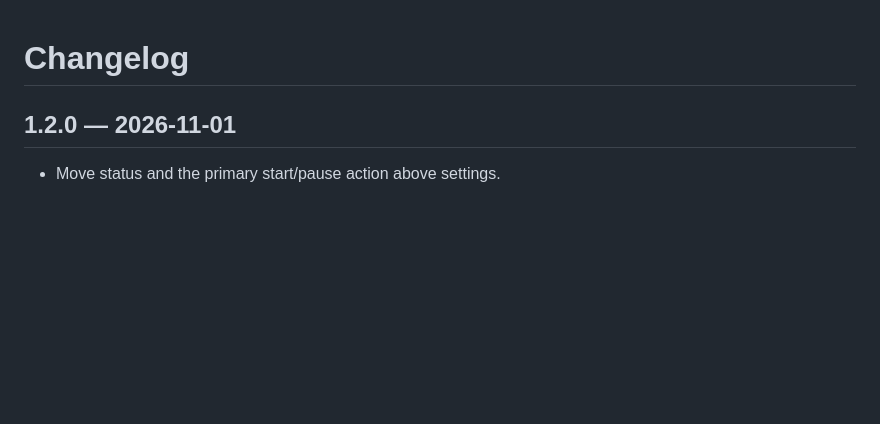
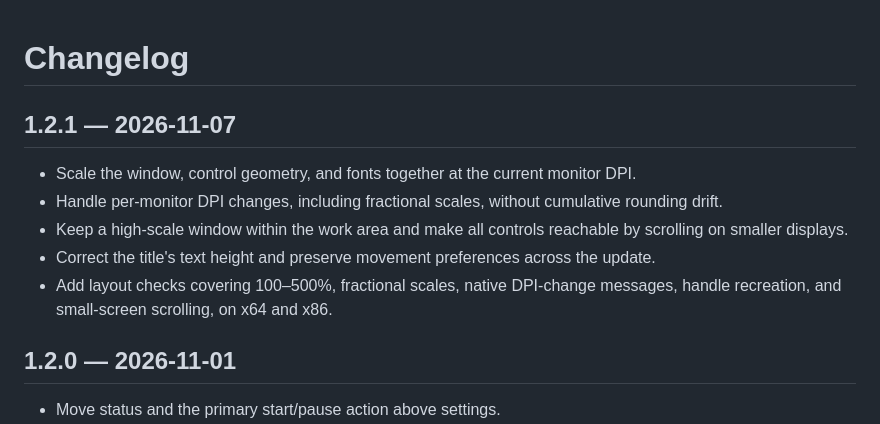
Before and after one commit to chammoru/mouse-nudge, a Markdown page: CHANGELOG.md, the part around the change. Drawn GitHub-style; blank space fills up the shorter version.

```diff
--- a/CHANGELOG.md
+++ b/CHANGELOG.md
@@ -1,4 +1,12 @@
 # Changelog
+
+## 1.2.1 — 2026-11-07
+
+- Scale the window, control geometry, and fonts together at the current monitor DPI.
+- Handle per-monitor DPI changes, including fractional scales, without cumulative rounding drift.
+- Keep a high-scale window within the work area and make all controls reachable by scrolling on smaller displays.
+- Correct the title's text height and preserve movement preferences across the update.
+- Add layout checks covering 100–500%, fractional scales, native DPI-change messages, handle recreation, and small-screen scrolling, on x64 and x86.
 
 ## 1.2.0 — 2026-11-01
 
```
Also changed, not shown: README.md (+9 -0 lines), assets/window.png, 7 other files.
